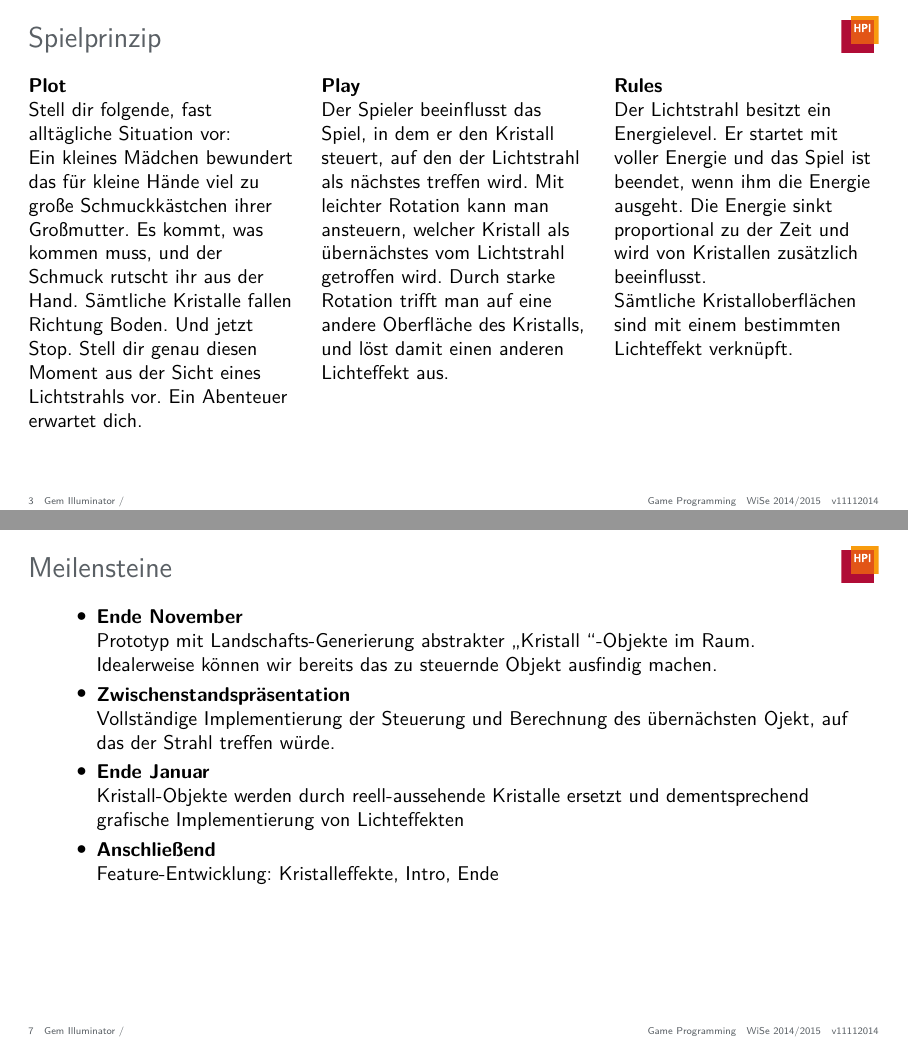
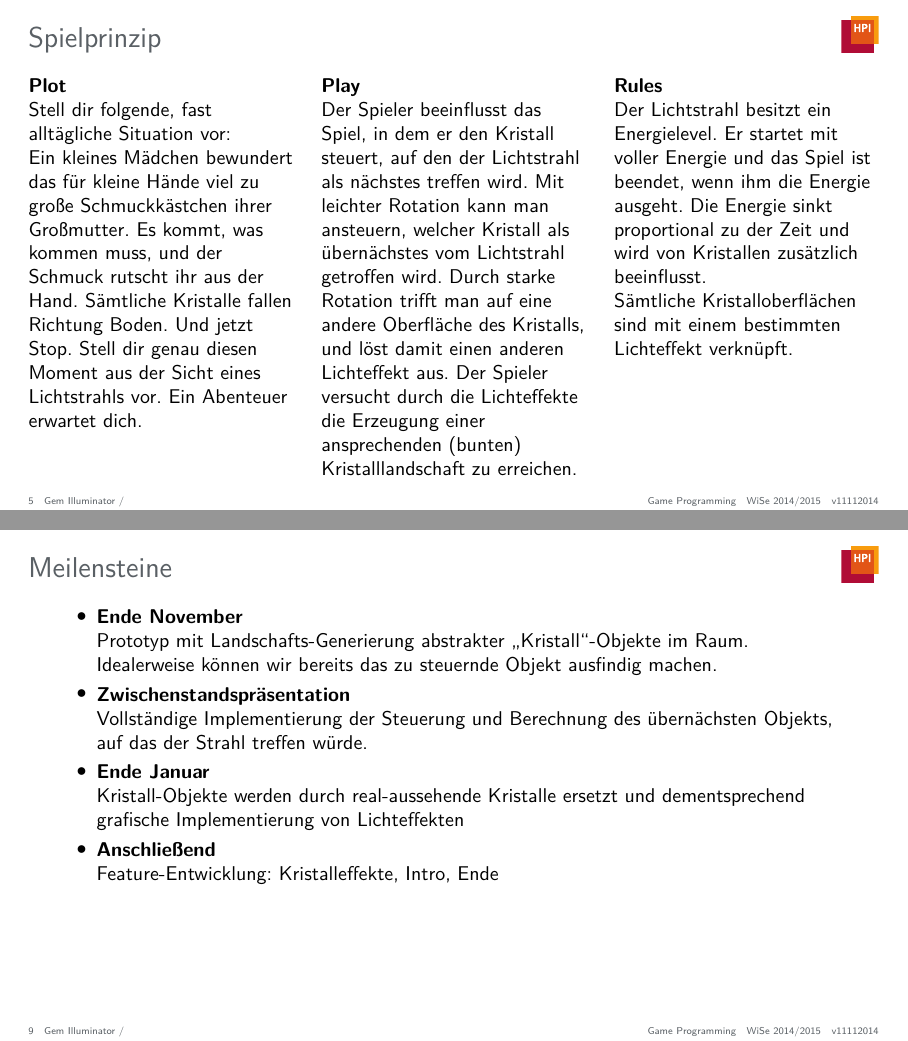
Before and after one commit to JenniferStamm/GemIlluminator, LaTeX slides (presentations/concept-presentation/presentation/concept-presentation.tex): pages 3 and 7 of 7 before the commit and pages 5 and 9 of 9 after it, joined at a grey line. Compiled offline with pdfLaTeX.

Commit message:
Update presentation according to Daniel's feedback

```diff
--- a/presentations/concept-presentation/presentation/concept-presentation.tex
+++ b/presentations/concept-presentation/presentation/concept-presentation.tex
@@ -65,10 +65,12 @@ Mammut \linebreak A highspeed gravity racer}
 	Ein kleines Mädchen bewundert das für kleine Hände viel zu große Schmuckkästchen ihrer Großmutter. Es kommt, was kommen muss, und der Schmuck rutscht ihr aus der Hand. Sämtliche Kristalle fallen Richtung Boden. Und jetzt Stop. Stell dir genau diesen Moment aus der Sicht eines Lichtstrahls vor. Ein Abenteuer erwartet dich.
 }
 {
+	\pause
 	\emph{Play}\\
-	Der Spieler beeinflusst das Spiel, in dem er den Kristall steuert, auf den der Lichtstrahl als nächstes treffen wird. Mit leichter Rotation kann man ansteuern, welcher Kristall als übernächstes vom Lichtstrahl getroffen wird. Durch starke Rotation trifft man auf eine andere Oberfläche des Kristalls, und löst damit einen anderen Lichteffekt aus.
+	Der Spieler beeinflusst das Spiel, in dem er den Kristall steuert, auf den der Lichtstrahl als nächstes treffen wird. Mit leichter Rotation kann man ansteuern, welcher Kristall als übernächstes vom Lichtstrahl getroffen wird. Durch starke Rotation trifft man auf eine andere Oberfläche des Kristalls, und löst damit einen anderen Lichteffekt aus. Der Spieler versucht durch die Lichteffekte die Erzeugung einer ansprechenden (bunten) Kristalllandschaft zu erreichen.
 }
 {
+	\pause
 	\emph{Rules}\\
 	Der Lichtstrahl besitzt ein Energielevel. Er startet mit voller Energie und das Spiel ist beendet, wenn ihm die Energie ausgeht. Die Energie sinkt proportional zu der Zeit und wird von Kristallen zusätzlich beeinflusst.\\
 	Sämtliche Kristalloberflächen sind mit einem bestimmten Lichteffekt verknüpft.
@@ -152,11 +154,11 @@ Mammut \linebreak A highspeed gravity racer}
 \begin{frame}{Meilensteine}
 	\begin{itemize}
 		\item \emph{Ende November}\\
-		Prototyp mit Landschafts-Generierung abstrakter \glqq Kristall \grqq -Objekte im Raum. Idealerweise können wir bereits das zu steuernde Objekt ausfindig machen.
+		Prototyp mit Landschafts-Generierung abstrakter \glqq Kristall\grqq -Objekte im Raum. Idealerweise können wir bereits das zu steuernde Objekt ausfindig machen.
 		\item \emph{Zwischenstandspräsentation}\\
-		Vollständige Implementierung der Steuerung und Berechnung des übernächsten Ojekt, auf das der Strahl treffen würde.
+		Vollständige Implementierung der Steuerung und Berechnung des übernächsten Objekts, auf das der Strahl treffen würde.
 		\item \emph{Ende Januar}\\
-		Kristall-Objekte werden durch reell-aussehende Kristalle ersetzt und dementsprechend grafische Implementierung von Lichteffekten
+		Kristall-Objekte werden durch real-aussehende Kristalle ersetzt und dementsprechend grafische Implementierung von Lichteffekten
 		\item \emph{Anschließend}\\
 		Feature-Entwicklung: Kristalleffekte, Intro, Ende
 	\end{itemize}
```
Also changed, not shown: presentations/concept-presentation/presentation/concept-presentation.tex (2 more changed lines).
